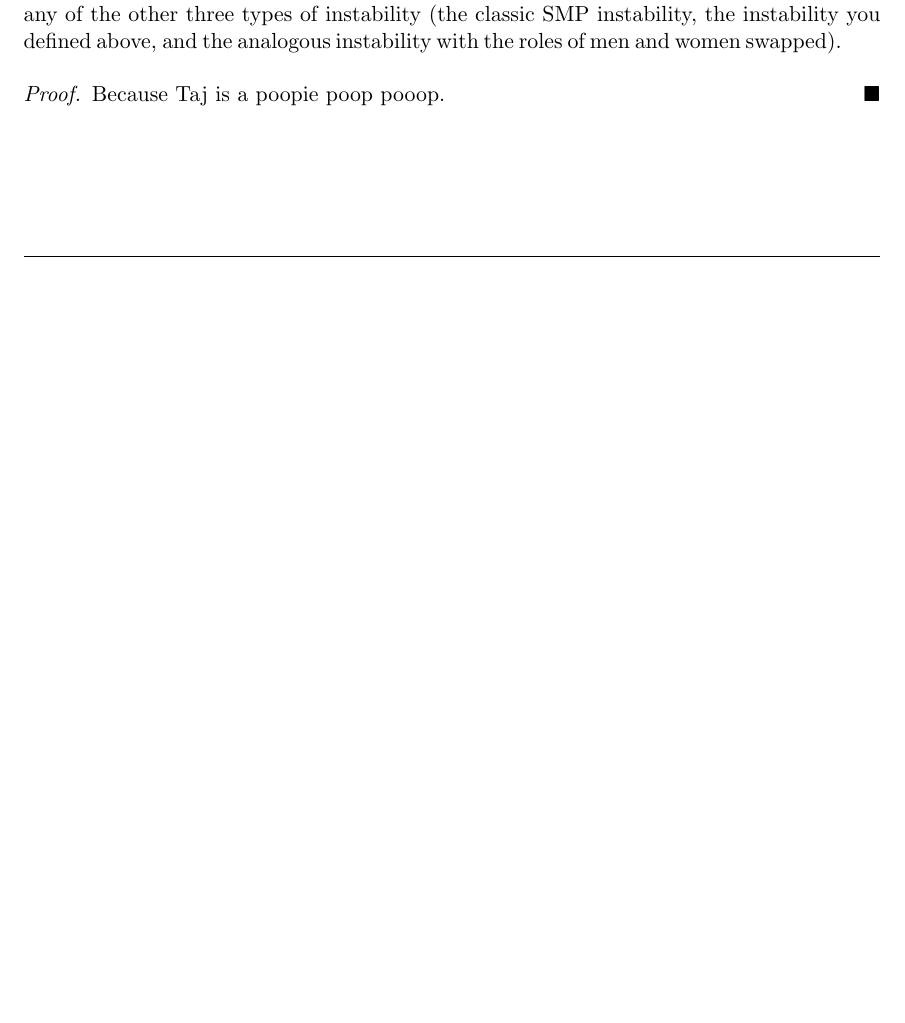
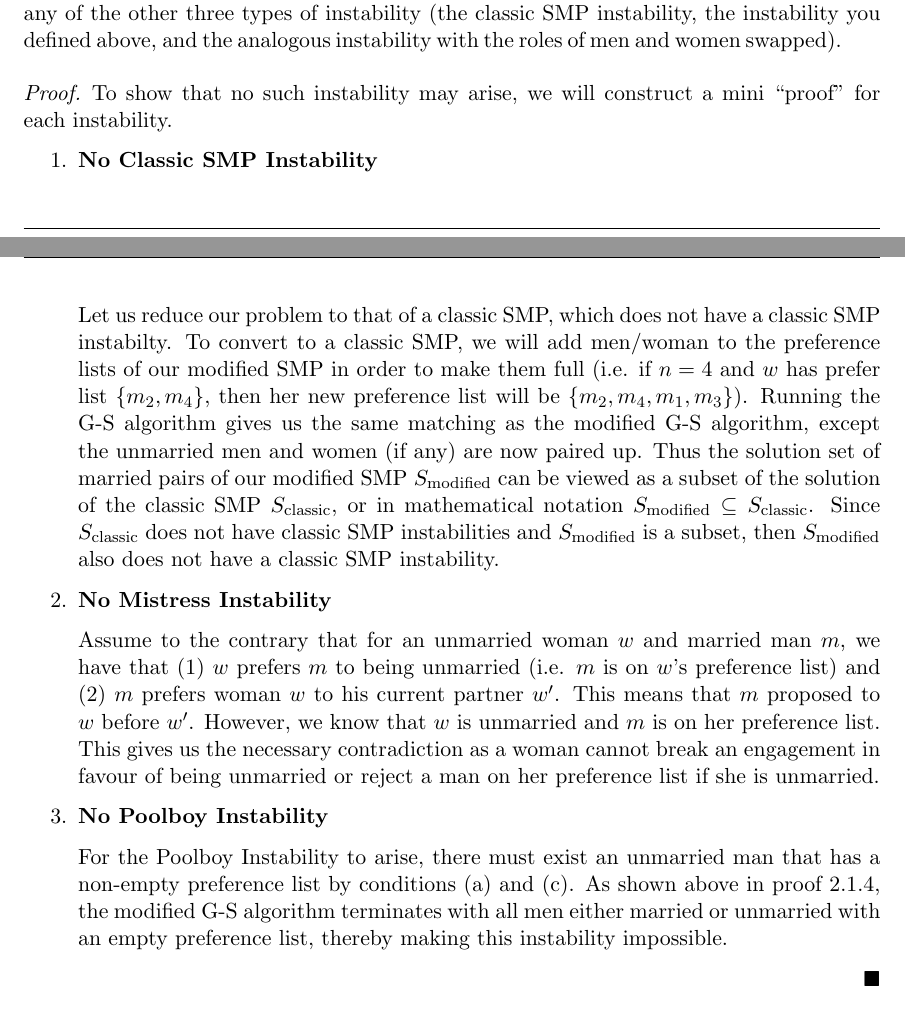
Before and after one commit to Tdarra/CPSC320, a LaTeX problem sheet (Ass2/AssignmentC320_2.tex): part of page 7 of 12 before the commit and two parts of pages 7 and 8 of 13 after it, the two joined at a grey line, cut so that both start at the same text, the shorter picture padded with empty space. Compiled offline with pdfLaTeX.

Commit message:
Testing Branching: Question 2.1, line spacing

```diff
--- a/Ass2/AssignmentC320_2.tex
+++ b/Ass2/AssignmentC320_2.tex
@@ -140,11 +140,13 @@
 \usepackage[numbers,sort&compress]{natbib}   %for multiple references: sorts  (i.e. [1,2] NOT [2, 1] )
                                            				  %                                     compresses (i.e. [1-3] )
 \usepackage[nottoc]{tocbibind}                            %add bibliography to table of contents
+
 %Miscellaneous
-\usepackage{dirtytalk}    %quotations: use \say
 \usepackage{wasysym} 	 % \smiley{} \frownie{} \blacksmiley{}
 \usepackage{hyperref}
 \usepackage{algpseudocode}
+
+
 %================================== Header & Footer =======================================
 \usepackage{fancyhdr}
 \usepackage{lastpage}      %ensures you can reference LastPage (i.e. Page 2 of 10)
@@ -373,14 +393,34 @@ someone they left off of their preference list.
 		In order to show that the \textit{elopement instability} is not a feasible result of the modified G-S algorithm, we will show that the algorithm terminates with a man left married or unmarried  with an empty preference list. The precondition of the \textbf{while} loop outlines that an unengaged man must have a preference list, otherwise we terminate the procedure. This means that we cannot have an unengaged man and unengaged woman that prefer each other. This is because the while loop ensures that every man gets engaged or is left with an empty preference list. In the case of the latter, it is not possible that an unmarried man prefers any woman.
 	\end{proof}
 \end{enumerate}
+
 \subsection{Even More Exhausted}
 Briefly sketch the key elements of a proof that your modified G-S
 algorithm cannot generate any of the other three types of instability
 (the classic SMP instability, the instability you defined above, and
 the analogous instability with the roles of men and women swapped).
+
 \begin{proof}
-Because Taj is a poopie poop pooop.
+To show that no such instability may arise, we will construct a mini ``proof" for each instability.
+
+\begin{enumerate}
+	\item \textbf{No Classic SMP Instability}
+
+	Let us reduce our problem to that of a classic SMP, which does not have a classic SMP instabilty. To convert to a classic SMP, we will add men/woman to the preference lists of our modified SMP in order to make them full (i.e. if $n=4$ and $w$ has prefer list $\{m_2, m_4\}$, then her new preference list will be $\{m_2, m_4, m_1, m_3\}$). Running the G-S algorithm gives us the same matching as the modified G-S algorithm, except  the unmarried men and women (if any) are now paired up. Thus the solution set of married pairs of our modified SMP $S_\text{modified}$ can be viewed as a subset of the solution of the classic SMP $S_\text{classic}$, or in mathematical notation $S_\text{modified} \subseteq S_\text{classic}$. Since $S_\text{classic}$ does not have classic SMP instabilities and $S_\text{modified}$ is a subset, then  $S_\text{modified}$ also does not have a classic SMP instability.
+
+	\item \textbf{No Mistress Instability}
+
+	Assume to the contrary that for an unmarried woman $w$ and married man $m$, we have that (1) $w$ prefers $m$ to being unmarried (i.e. $m$ is on $w$'s preference list) and (2) $m$ prefers woman $w$ to his current partner $w'$. This means that $m$ proposed to $w$ before $w'$. However, we know that $w$ is unmarried and $m$ is on her preference list. This gives us the necessary contradiction as a woman cannot break an engagement in favour of being unmarried or reject a man on her preference list if she is unmarried.
+
+	\item \textbf{No Poolboy Instability}
+
+	For the Poolboy Instability to arise, there must exist an unmarried man that has a non-empty preference list by conditions (a) and (c). As shown above in proof 2.1.4, the modified G-S algorithm terminates with all men either married or unmarried with an empty preference list, thereby making this instability impossible.
+
+\end{enumerate}
 \end{proof}
+
+
+
 \cleardoublepage
 \section{Footblog}
 The massive social network Footblog tracks relationships based on
```
Also changed, not shown: Ass2/AssignmentC320_2.pdf, Ass2/AssignmentC320_2.tex (32 more changed lines).
